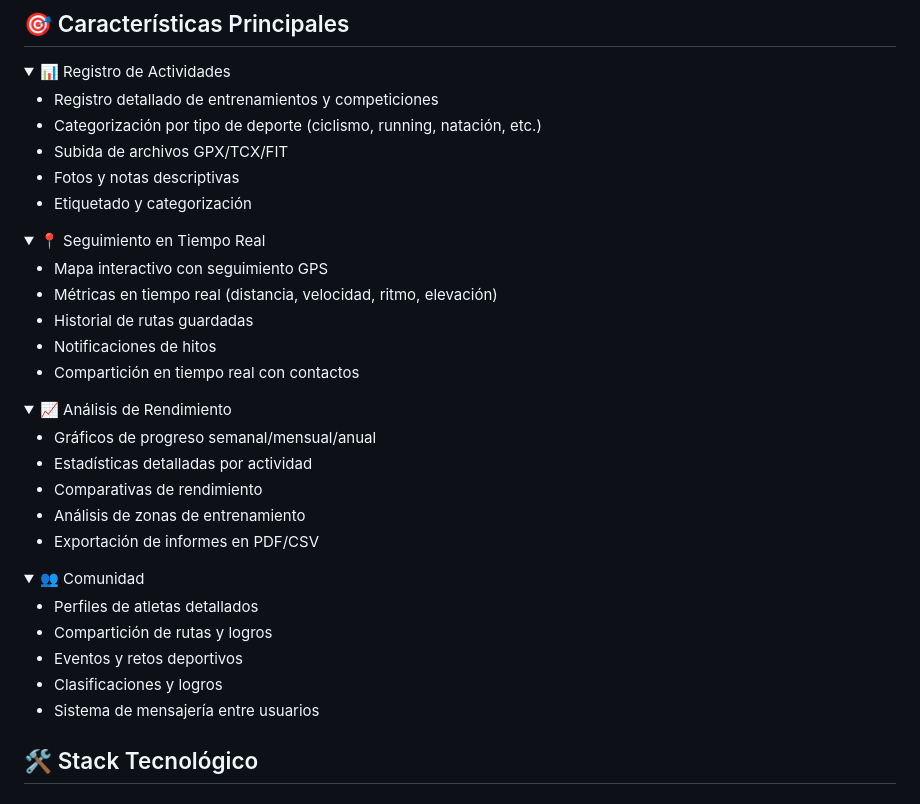
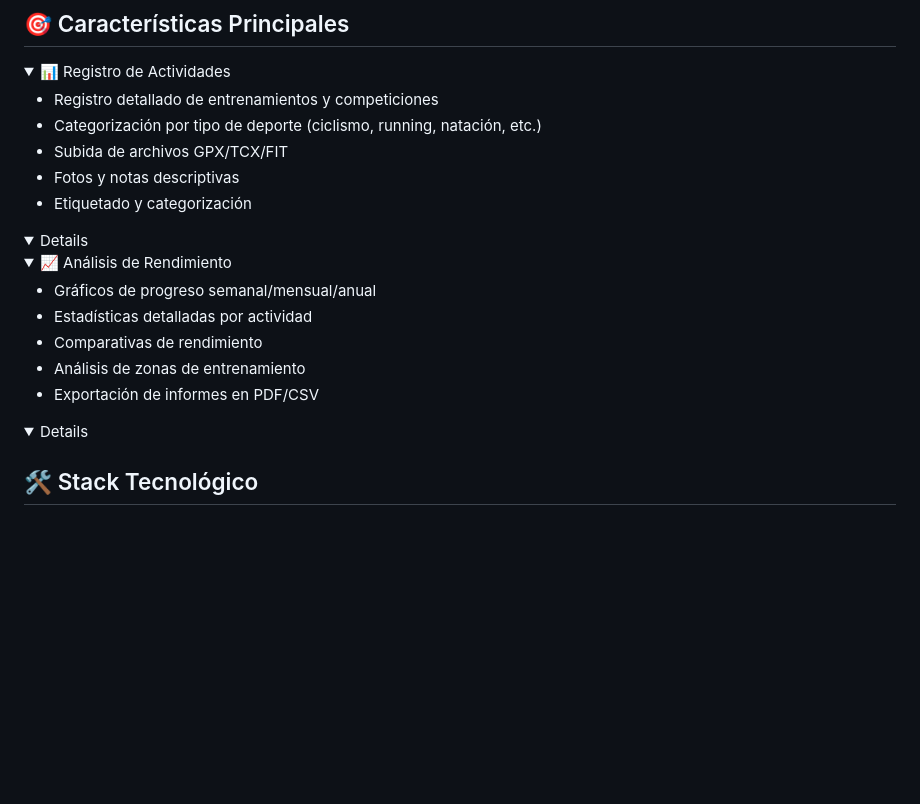
Before and after one commit to JuanmaOrdPer/AthCyl, a Markdown page: README.md, the part around the change. Drawn GitHub-style; folded sections open; blank space fills up the shorter version.

```diff
--- a/README.md
+++ b/README.md
@@ -23,14 +23,6 @@ Aplicación móvil para la gestión de actividades deportivas, diseñada para at
 </details>
 
 <details>
-<summary>📍 Seguimiento en Tiempo Real</summary>
-
-- Mapa interactivo con seguimiento GPS
-- Métricas en tiempo real (distancia, velocidad, ritmo, elevación)
-- Historial de rutas guardadas
-- Notificaciones de hitos
-- Compartición en tiempo real con contactos
-</details>
 
 <details>
 <summary>📈 Análisis de Rendimiento</summary>
@@ -43,14 +35,6 @@ Aplicación móvil para la gestión de actividades deportivas, diseñada para at
 </details>
 
 <details>
-<summary>👥 Comunidad</summary>
-
-- Perfiles de atletas detallados
-- Compartición de rutas y logros
-- Eventos y retos deportivos
-- Clasificaciones y logros
-- Sistema de mensajería entre usuarios
-</details>
 
 ## 🛠️ Stack Tecnológico
 
```
